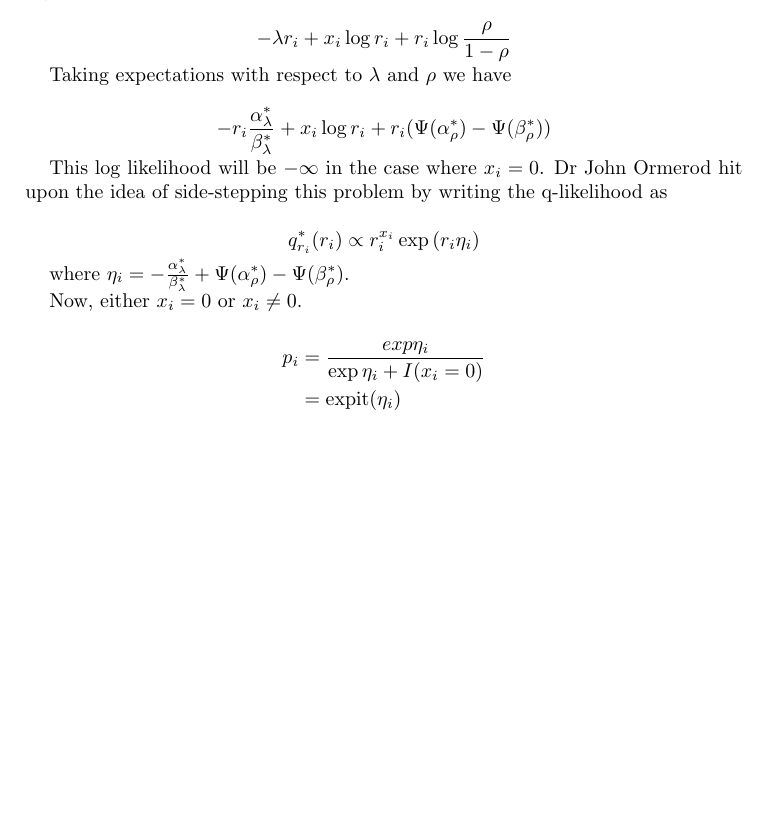
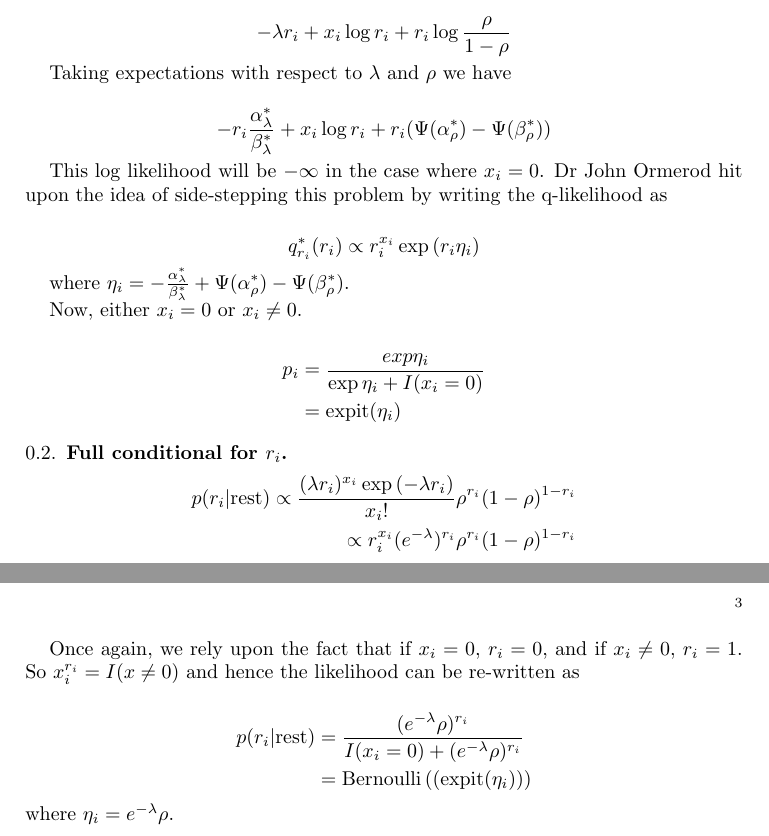
Before and after one commit to certifiedwaif/phd, a LaTeX paper (Chapter_1_zero_inflated_models.tex): part of page 2 of 2 before the commit and two parts of pages 2 and 3 of 3 after it, the two joined at a grey line, cut so that both start at the same text, the shorter picture padded with empty space. Compiled offline with pdfLaTeX.

Commit message:
Added full conditional for r_i

```diff
--- a/Chapter_1_zero_inflated_models.tex
+++ b/Chapter_1_zero_inflated_models.tex
@@ -120,4 +120,19 @@ p_i &= \frac{exp{\eta_i}}{\exp{\eta_i} + I(x_i = 0)} \\
 &= \text{expit}(\eta_i)
 \end{align*}
 
+\subsection{Full conditional for $r_i$}
+\begin{align*}
+p(r_i | \text{rest}) \propto \frac{(\lambda r_i)^{x_i} \exp{(-\lambda r_i)}}{x_i !} \rho^{r_i} (1 - \rho)^{1 - r_i} \\
+\propto r_i^{x_i} (e^{-\lambda})^{r_i} \rho^{r_i} (1 - \rho)^{1 - r_i}
+\end{align*}
+
+Once again, we rely upon the fact that if $x_i = 0$, $r_i = 0$, and if $x_i \ne 0$,
+$r_i = 1$. So $x_i^{r_i} = I(x \ne 0)$ and hence the likelihood can be re-written as
+
+\begin{align*}
+p(r_i | \text{rest}) &= \frac{(e^{-\lambda} \rho)^{r_i}}{I(x_i = 0) + (e^{-\lambda} \rho)^{r_i}} \\
+&= \Bernoulli{(\text{expit}(\eta_i))}
+\end{align*}
+where $\eta_i = e^{-\lambda} \rho$.
+
 \end{document}
```
